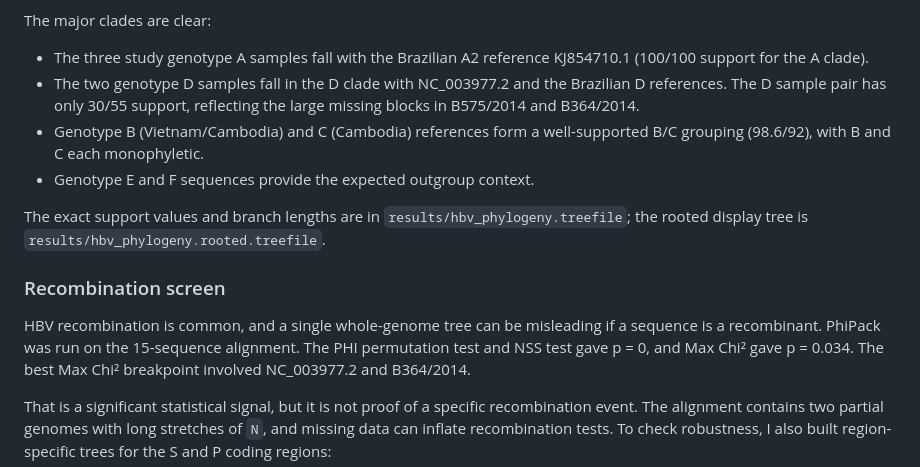
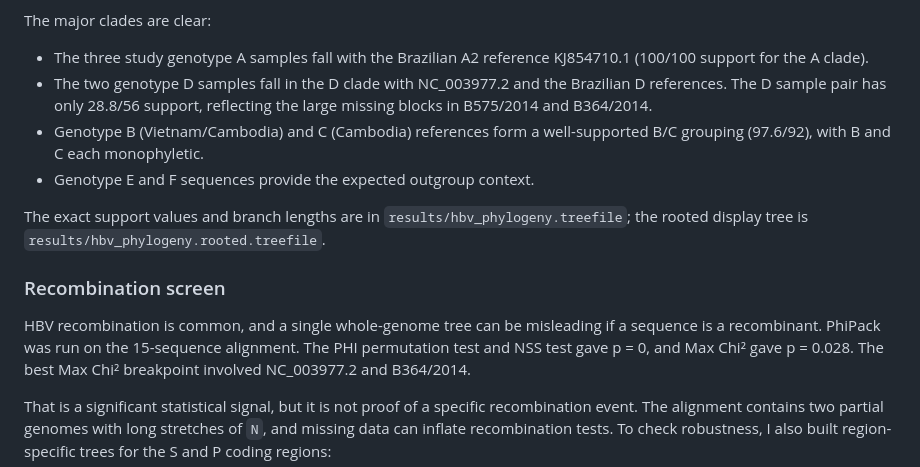
Before and after one commit to vieomics/solutions, a Markdown page: hbv-genome-short-read-analysis/docs/blog.md, the part around the change. GitHub-like rendering.

```diff
--- a/hbv-genome-short-read-analysis/docs/blog.md
+++ b/hbv-genome-short-read-analysis/docs/blog.md
@@ -174,10 +174,10 @@ The major clades are clear:
 - The three study genotype A samples fall with the Brazilian A2 reference
   KJ854710.1 (100/100 support for the A clade).
 - The two genotype D samples fall in the D clade with NC_003977.2 and the
-  Brazilian D references. The D sample pair has only 30/55 support, reflecting
+  Brazilian D references. The D sample pair has only 28.8/56 support, reflecting
   the large missing blocks in B575/2014 and B364/2014.
 - Genotype B (Vietnam/Cambodia) and C (Cambodia) references form a
-  well-supported B/C grouping (98.6/92), with B and C each monophyletic.
+  well-supported B/C grouping (97.6/92), with B and C each monophyletic.
 - Genotype E and F sequences provide the expected outgroup context.
 
 The exact support values and branch lengths are in
@@ -188,7 +188,7 @@ The exact support values and branch lengths are in
 
 HBV recombination is common, and a single whole-genome tree can be misleading if
 a sequence is a recombinant. PhiPack was run on the 15-sequence alignment. The
-PHI permutation test and NSS test gave p = 0, and Max Chi² gave p = 0.034. The
+PHI permutation test and NSS test gave p = 0, and Max Chi² gave p = 0.028. The
 best Max Chi² breakpoint involved NC_003977.2 and B364/2014.
 
 That is a significant statistical signal, but it is not proof of a specific
```
Also changed, not shown: hbv-genome-short-read-analysis/README.md (+3 -3 lines), hbv-genome-short-read-analysis/manifests/workflow_execution_report.md (+1 -1 lines), hbv-genome-short-read-analysis/docs/figures/phylogenetic_tree.png, hbv-genome-short-read-analysis/docs/figures/qc_summary.png, 2 other files.
